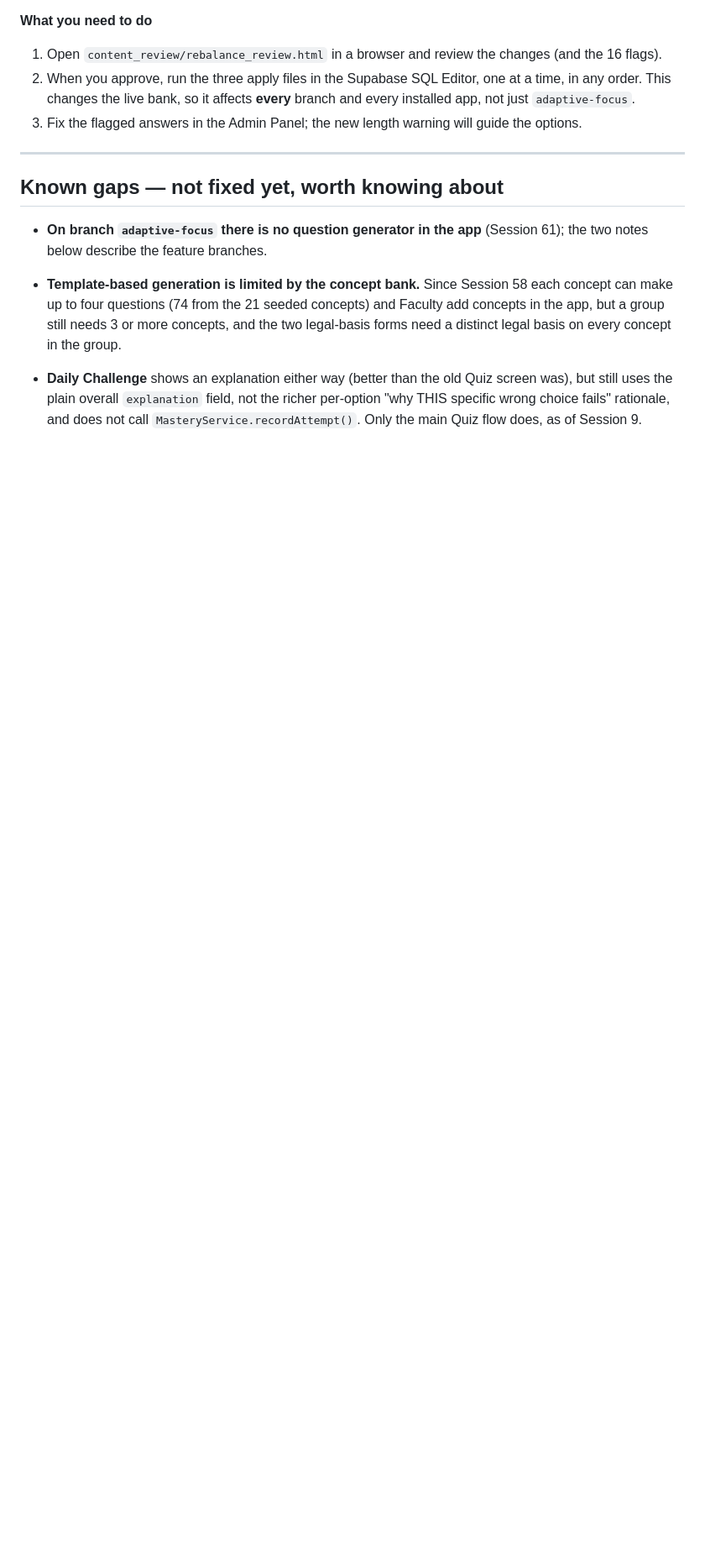
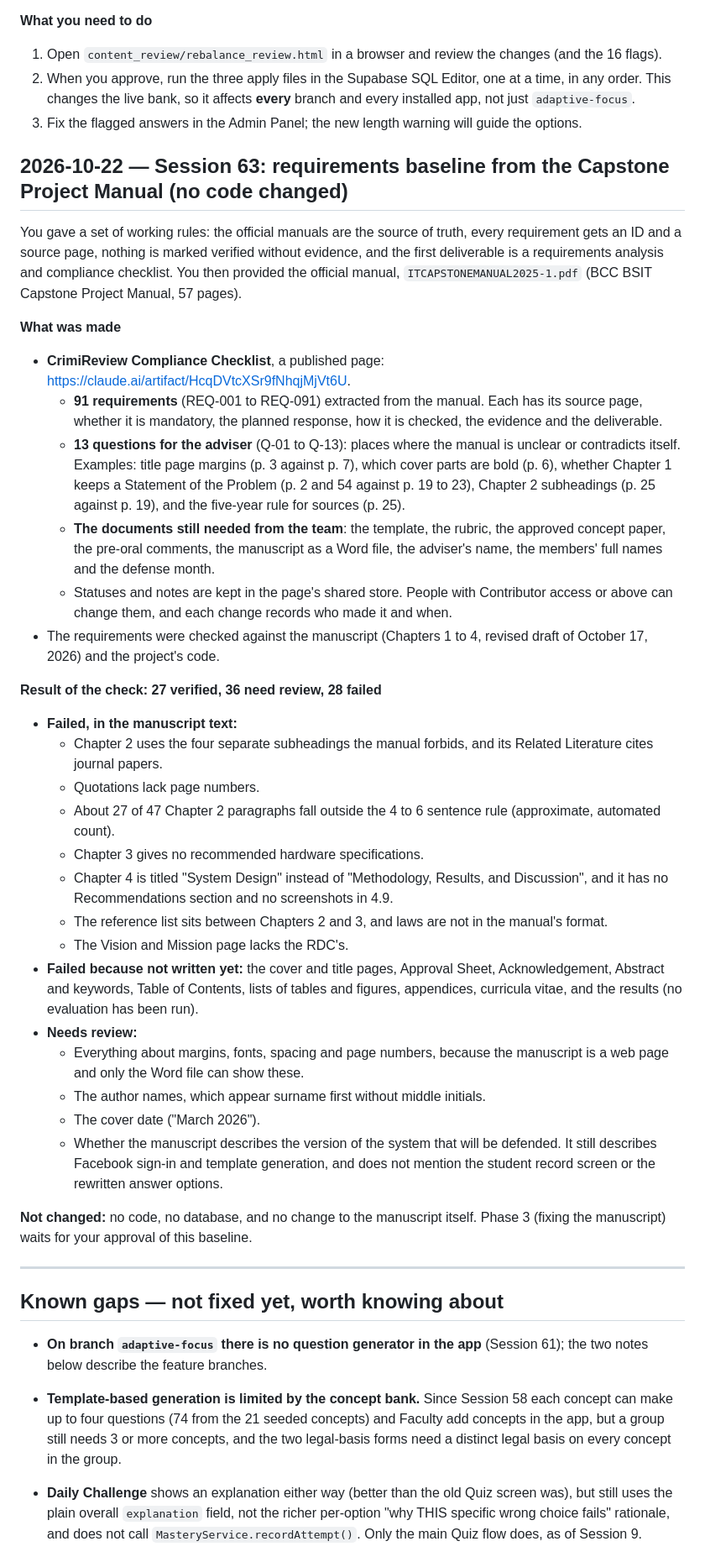
Before and after one commit to kilewin021105/crimireview, a Markdown page: CHANGELOG.md, the part around the change. Shown at 84% size. Drawn GitHub-style; blank space fills up the shorter version.

Commit message:
CHANGELOG: requirements baseline from the Capstone Project Manual (session 63)
Records the compliance checklist (91 requirements, 13 questions for the
adviser) built from ITCAPSTONEMANUAL2025-1.pdf and checked against the
manuscript of October 17, 2026. No code or database change.

Co-Authored-By: Claude Opus 5.5 <noreply@anthropic.com>

```diff
--- a/CHANGELOG.md
+++ b/CHANGELOG.md
@@ -1384,6 +1384,36 @@ You noticed the correct answer was usually the longest, most complete-sounding o
 2. When you approve, run the three apply files in the Supabase SQL Editor, one at a time, in any order. This changes the live bank, so it affects **every** branch and every installed app, not just `adaptive-focus`.
 3. Fix the flagged answers in the Admin Panel; the new length warning will guide the options.
 
+## 2026-10-22 — Session 63: requirements baseline from the Capstone Project Manual (no code changed)
+
+You gave a set of working rules: the official manuals are the source of truth, every requirement gets an ID and a source page, nothing is marked verified without evidence, and the first deliverable is a requirements analysis and compliance checklist. You then provided the official manual, `ITCAPSTONEMANUAL2025-1.pdf` (BCC BSIT Capstone Project Manual, 57 pages).
+
+**What was made**
+- **CrimiReview Compliance Checklist**, a published page: https://claude.ai/artifact/HcqDVtcXSr9fNhqjMjVt6U.
+  - **91 requirements** (REQ-001 to REQ-091) extracted from the manual. Each has its source page, whether it is mandatory, the planned response, how it is checked, the evidence and the deliverable.
+  - **13 questions for the adviser** (Q-01 to Q-13): places where the manual is unclear or contradicts itself. Examples: title page margins (p. 3 against p. 7), which cover parts are bold (p. 6), whether Chapter 1 keeps a Statement of the Problem (p. 2 and 54 against p. 19 to 23), Chapter 2 subheadings (p. 25 against p. 19), and the five-year rule for sources (p. 25).
+  - **The documents still needed from the team**: the template, the rubric, the approved concept paper, the pre-oral comments, the manuscript as a Word file, the adviser's name, the members' full names and the defense month.
+  - Statuses and notes are kept in the page's shared store. People with Contributor access or above can change them, and each change records who made it and when.
+- The requirements were checked against the manuscript (Chapters 1 to 4, revised draft of October 17, 2026) and the project's code.
+
+**Result of the check: 27 verified, 36 need review, 28 failed**
+- **Failed, in the manuscript text:**
+  - Chapter 2 uses the four separate subheadings the manual forbids, and its Related Literature cites journal papers.
+  - Quotations lack page numbers.
+  - About 27 of 47 Chapter 2 paragraphs fall outside the 4 to 6 sentence rule (approximate, automated count).
+  - Chapter 3 gives no recommended hardware specifications.
+  - Chapter 4 is titled "System Design" instead of "Methodology, Results, and Discussion", and it has no Recommendations section and no screenshots in 4.9.
+  - The reference list sits between Chapters 2 and 3, and laws are not in the manual's format.
+  - The Vision and Mission page lacks the RDC's.
+- **Failed because not written yet:** the cover and title pages, Approval Sheet, Acknowledgement, Abstract and keywords, Table of Contents, lists of tables and figures, appendices, curricula vitae, and the results (no evaluation has been run).
+- **Needs review:**
+  - Everything about margins, fonts, spacing and page numbers, because the manuscript is a web page and only the Word file can show these.
+  - The author names, which appear surname first without middle initials.
+  - The cover date ("March 2026").
+  - Whether the manuscript describes the version of the system that will be defended. It still describes Facebook sign-in and template generation, and does not mention the student record screen or the rewritten answer options.
+
+**Not changed:** no code, no database, and no change to the manuscript itself. Phase 3 (fixing the manuscript) waits for your approval of this baseline.
+
 ---
 
 ## Known gaps — not fixed yet, worth knowing about
```
